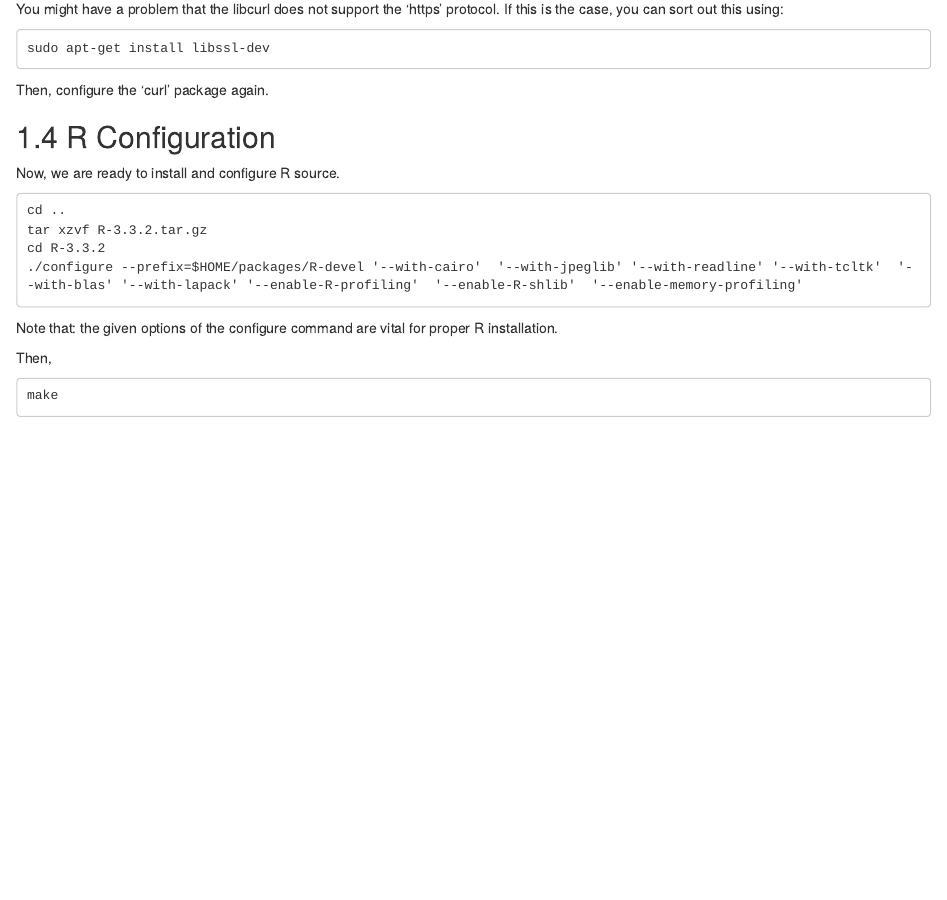
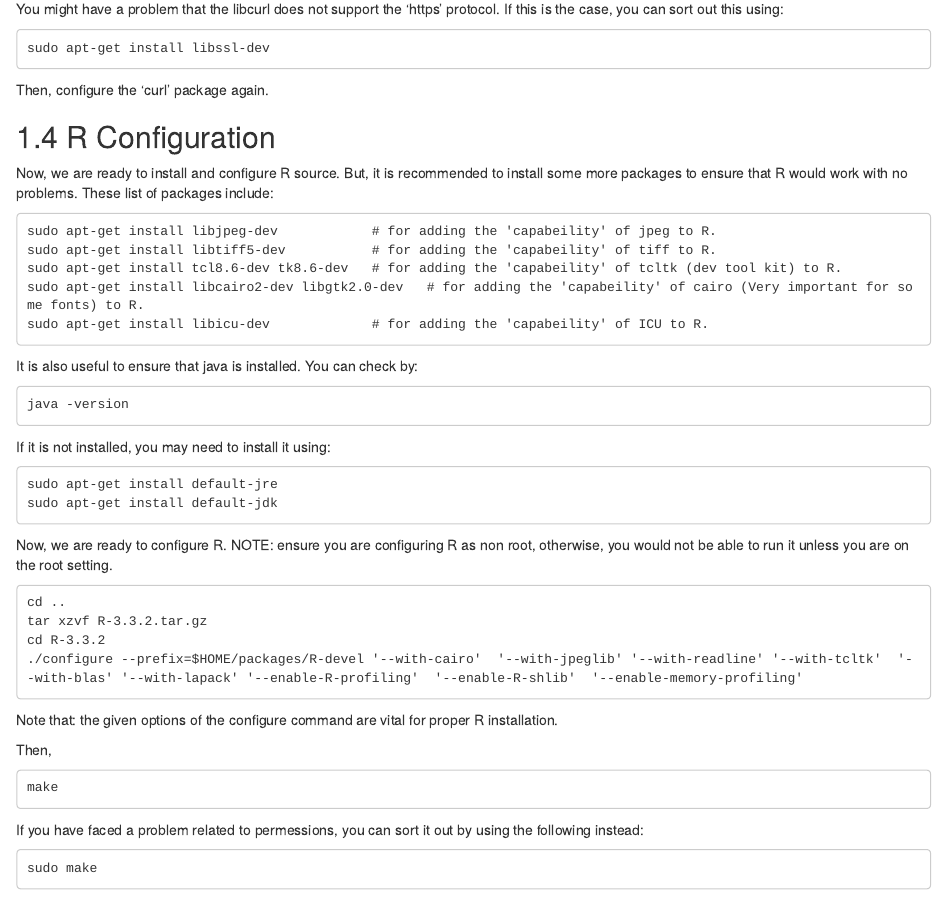
Before and after one commit to Osmahmoud/Assist, an R Markdown document (Install R from Source on Ubuntu.Rmd): the page in a window 1100 px wide, from 2180 px down. Rendered offline with R 4.5, knitr and Pandoc, with nearby package versions.

Commit message:
Update to latest information

````diff
--- a/Install R from Source on Ubuntu.Rmd
+++ b/Install R from Source on Ubuntu.Rmd
@@ -130,8 +130,25 @@ Then, configure the 'curl' package again.
 
 ## R Configuration
 
-Now, we are ready to install and configure R source.
+Now, we are ready to install and configure R source. But, it is recommended to install some more packages to ensure that R would work with no problems. These list of packages include:
+```
+sudo apt-get install libjpeg-dev            # for adding the 'capabeility' of jpeg to R.
+sudo apt-get install libtiff5-dev           # for adding the 'capabeility' of tiff to R.
+sudo apt-get install tcl8.6-dev tk8.6-dev   # for adding the 'capabeility' of tcltk (dev tool kit) to R.
+sudo apt-get install libcairo2-dev libgtk2.0-dev   # for adding the 'capabeility' of cairo (Very important for some fonts) to R.
+sudo apt-get install libicu-dev             # for adding the 'capabeility' of ICU to R.
+```
+It is also useful to ensure that java is installed. You can check by:
 
+```
+java -version
+```
+If it is not installed, you may need to install it using:
+```
+sudo apt-get install default-jre
+sudo apt-get install default-jdk
+```
+Now, we are ready to configure R. NOTE: ensure you are configuring R as non root, otherwise, you would not be able to run it unless you are on the root setting.
 ```
 cd ..
 tar xzvf R-3.3.2.tar.gz
@@ -146,7 +163,10 @@ Then,
 ```
 make
 ```
-
+If you have faced a problem related to permessions, you can sort it out by using the following instead:
+```
+sudo make
+```
 That should install R successfully, but ...
 
 Now, R can be only run from its installed location `/usr/local/src/R-3.3.2/bin/R`, i.e. you should type, in terminal, `/usr/local/src/R-3.3.2/bin/R` rather than just R to execute R.
````
Also changed, not shown: Install_R_from_Source_on_Ubuntu.html.
